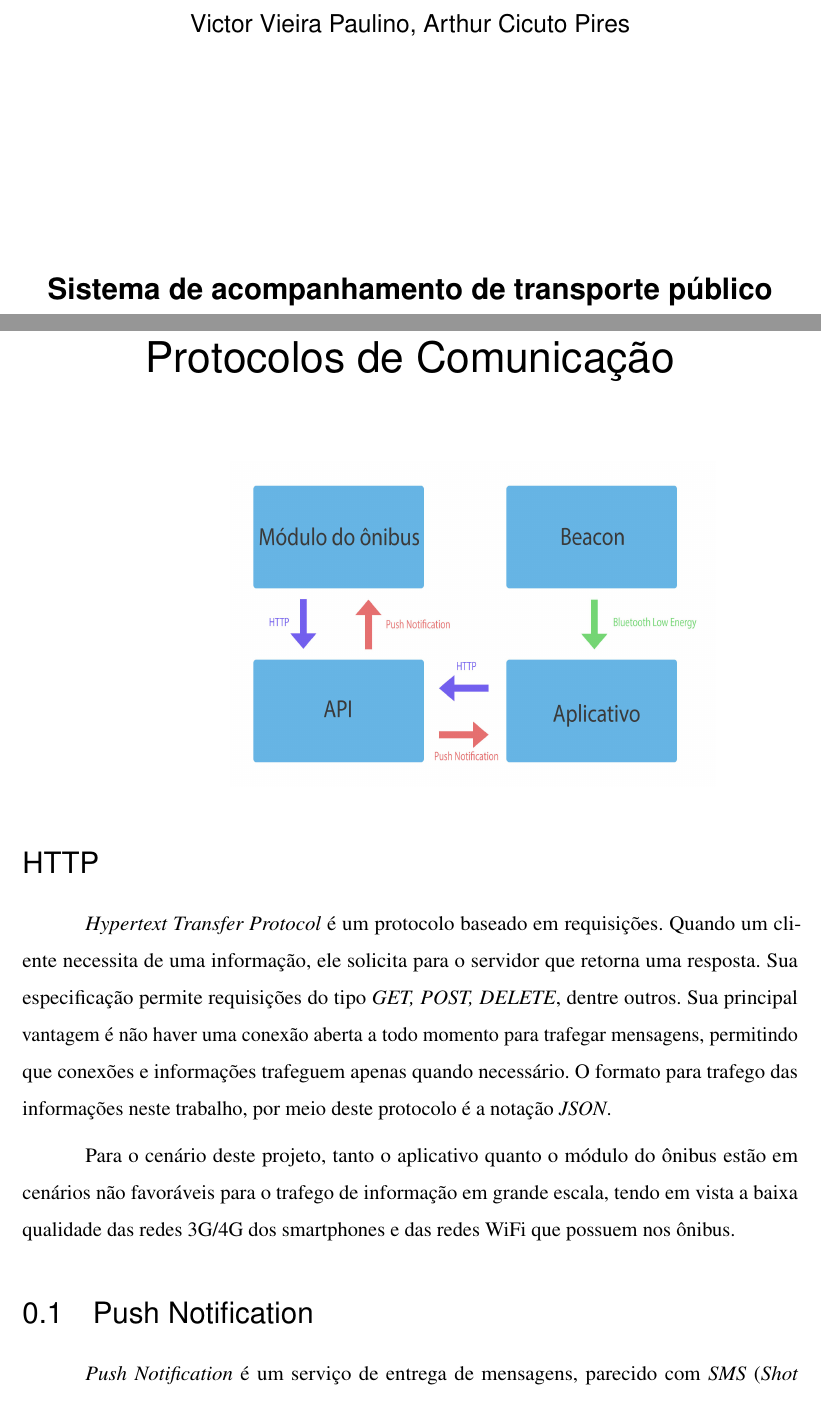
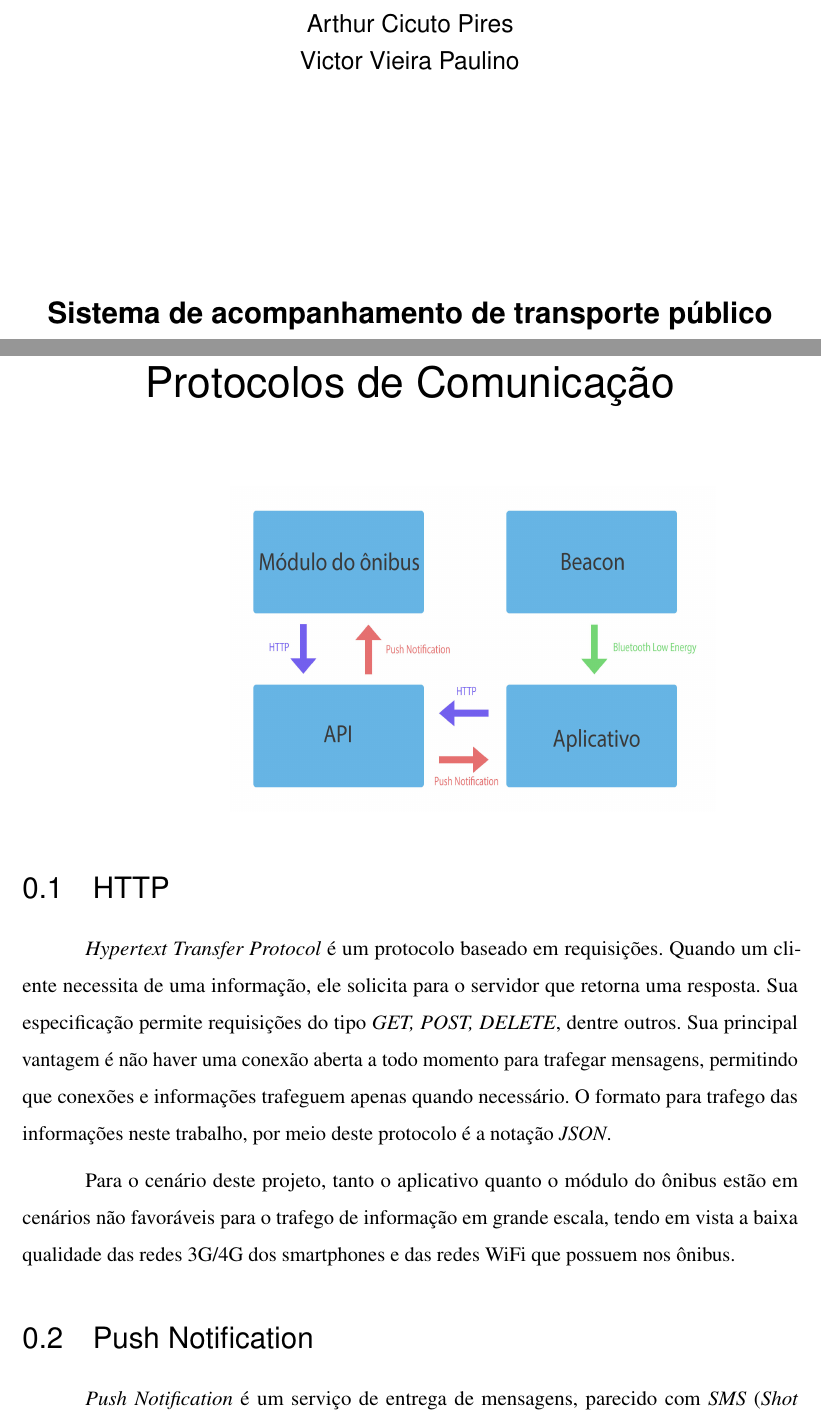
Before and after one commit to victor-vct/final-paper, a LaTeX thesis (steps-and-difficulties/etapas_dificuldades.tex): two parts of pages 2 and 8 of 25, joined at a grey line, cut so that both start at the same text. Compiled offline with pdfLaTeX.

Commit message:
fix author's name
Signed-off-by: Victor Vieira <victorvieira302@gmail.com>

```diff
--- a/steps-and-difficulties/etapas_dificuldades.tex
+++ b/steps-and-difficulties/etapas_dificuldades.tex
@@ -86,7 +86,7 @@
 % Informações de dados para CAPA e FOLHA DE ROSTO
 % ---
 \titulo{Sistema de acompanhamento de transporte público para deficientes visuais }
-\autor{Victor Vieira Paulino \and Arthur Cicuto Pires}
+\autor{Arthur Cicuto Pires\\Victor Vieira Paulino}
 \local{Santo André}
 \data{2017}
 
@@ -253,7 +251,7 @@ Colocar o resumo aqui.
 
 \includegraphics[width=10cm, center]{images/diagram_protocols}
 
-\section*{HTTP}
+\section{HTTP}
 
 \textit{Hypertext Transfer Protocol} é um protocolo baseado em requisições. Quando um cliente necessita de uma informação, ele solicita para o servidor que retorna uma resposta. Sua especificação permite requisições do tipo \textit{GET, POST, DELETE}, dentre outros. Sua principal vantagem é não haver uma conexão aberta a todo momento para trafegar mensagens, permitindo que conexões e informações trafeguem apenas quando necessário. O formato para trafego das informações neste trabalho, por meio deste protocolo é a notação \textit{JSON}.
 
```
Also changed, not shown: steps-and-difficulties/etapas_dificuldades.pdf, steps-and-difficulties/etapas_dificuldades.tex (16 more changed lines), 1 other file.
